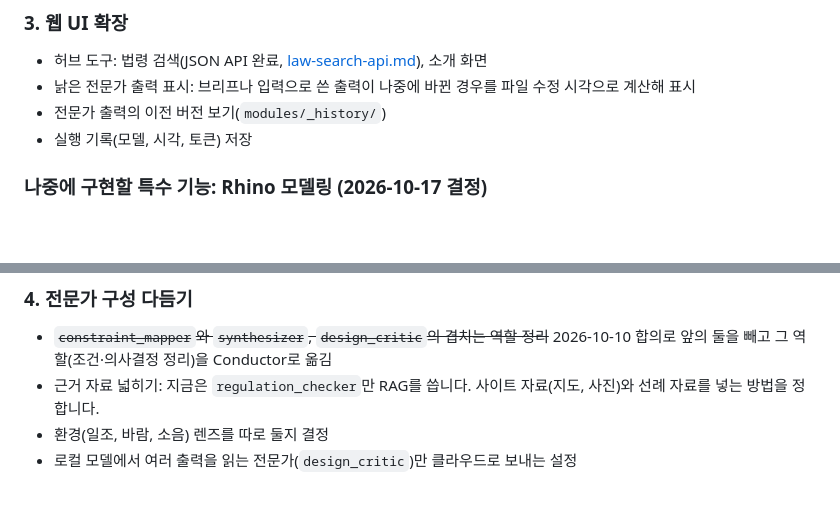
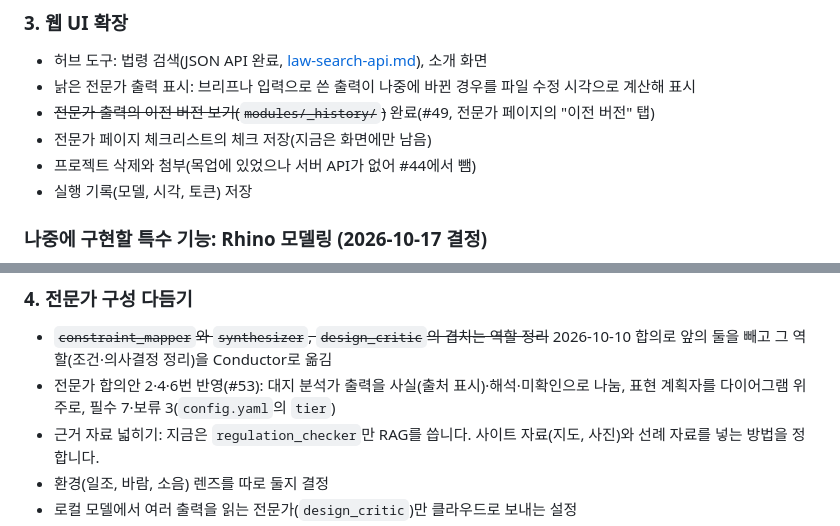
Before and after one commit to baechubaechu/Sida, a Markdown page: docs/roadmap.md, 2 parts joined by grey strips. Rendered like a GitHub page; blank space fills up the shorter version.

```diff
--- a/docs/roadmap.md
+++ b/docs/roadmap.md
@@ -154,7 +157,9 @@ Sida가 어디로 가는지와 그 순서를 적는 문서입니다. 방향과
 
 - 허브 도구: 법령 검색(JSON API 완료, [law-search-api.md](law-search-api.md)), 소개 화면
 - 낡은 전문가 출력 표시: 브리프나 입력으로 쓴 출력이 나중에 바뀐 경우를 파일 수정 시각으로 계산해 표시
-- 전문가 출력의 이전 버전 보기(`modules/_history/`)
+- ~~전문가 출력의 이전 버전 보기(`modules/_history/`)~~ 완료(#49, 전문가 페이지의 "이전 버전" 탭)
+- 전문가 페이지 체크리스트의 체크 저장(지금은 화면에만 남음)
+- 프로젝트 삭제와 첨부(목업에 있었으나 서버 API가 없어 #44에서 뺌)
 - 실행 기록(모델, 시각, 토큰) 저장
 
 ### 나중에 구현할 특수 기능: Rhino 모델링 (2026-10-17 결정)
@@ -170,6 +175,7 @@ Sida가 어디로 가는지와 그 순서를 적는 문서입니다. 방향과
 ### 4. 전문가 구성 다듬기
 
 - ~~`constraint_mapper`와 `synthesizer`, `design_critic`의 겹치는 역할 정리~~ 2026-10-10 합의로 앞의 둘을 빼고 그 역할(조건·의사결정 정리)을 Conductor로 옮김
+- 전문가 합의안 2·4·6번 반영(#53): 대지 분석가 출력을 사실(출처 표시)·해석·미확인으로 나눔, 표현 계획자를 다이어그램 위주로, 필수 7·보류 3(`config.yaml`의 `tier`)
 - 근거 자료 넓히기: 지금은 `regulation_checker`만 RAG를 씁니다. 사이트 자료(지도, 사진)와 선례 자료를 넣는 방법을 정합니다.
 - 환경(일조, 바람, 소음) 렌즈를 따로 둘지 결정
 - 로컬 모델에서 여러 출력을 읽는 전문가(`design_critic`)만 클라우드로 보내는 설정
```
Also changed, not shown: other parts of docs/roadmap.md (+13 -10 lines).
